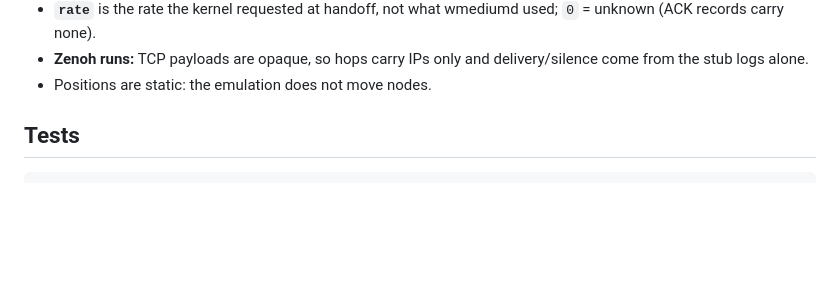
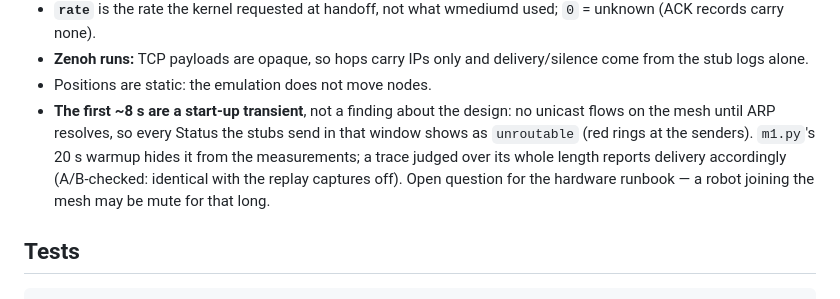
Before and after one commit to andrearante12/SortBots, a Markdown page: commsim/viz/README.md, the part around the change. Drawn GitHub-style; blank space fills up the shorter version.

Commit message:
commsim viz: screenshot script, replay figures, sim log session 4

```diff
--- a/commsim/viz/README.md
+++ b/commsim/viz/README.md
@@ -105,6 +105,13 @@ VM, so nothing needs aligning). Event kinds:
 - **Zenoh runs:** TCP payloads are opaque, so hops carry IPs only and
   delivery/silence come from the stub logs alone.
 - Positions are static: the emulation does not move nodes.
+- **The first ~8 s are a start-up transient**, not a finding about the
+  design: no unicast flows on the mesh until ARP resolves, so every Status
+  the stubs send in that window shows as `unroutable` (red rings at the
+  senders). `m1.py`'s 20 s warmup hides it from the measurements; a trace
+  judged over its whole length reports delivery accordingly (A/B-checked:
+  identical with the replay captures off). Open question for the hardware
+  runbook — a robot joining the mesh may be mute for that long.
 
 ## Tests
 
```
Also changed, not shown: commsim/docs/sim_log.md (+70 -0 lines), commsim/docs/figures/viz_diamond.png (added), commsim/docs/figures/viz_warehouse_n10.png (added), 3 other files.
